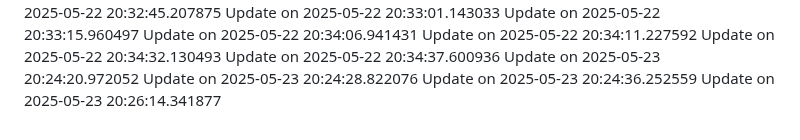
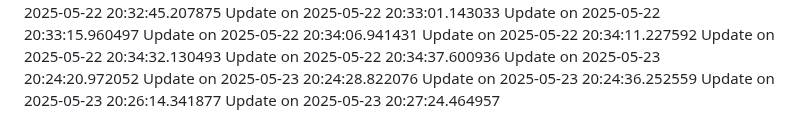
Before and after one commit to nahmad0/nahmadpushes, a Markdown page: README.md, the part around the change. Drawn GitHub-style.

Commit message:
Update documentation

```diff
--- a/README.md
+++ b/README.md
@@ -119,3 +119,4 @@ Update on 2025-05-23 20:24:20.972052
 Update on 2025-05-23 20:24:28.822076
 Update on 2025-05-23 20:24:36.252559
 Update on 2025-05-23 20:26:14.341877
+Update on 2025-05-23 20:27:24.464957
```
